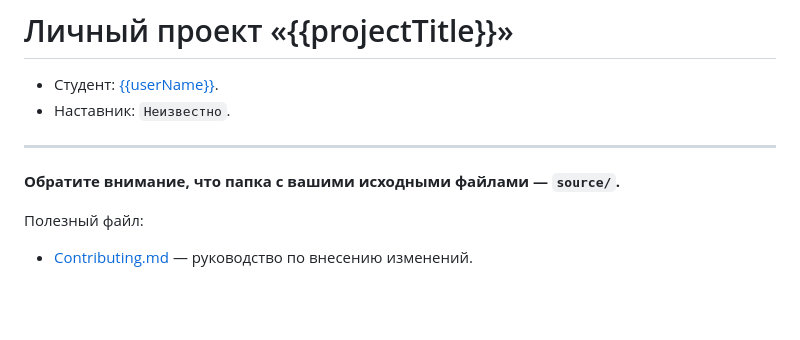
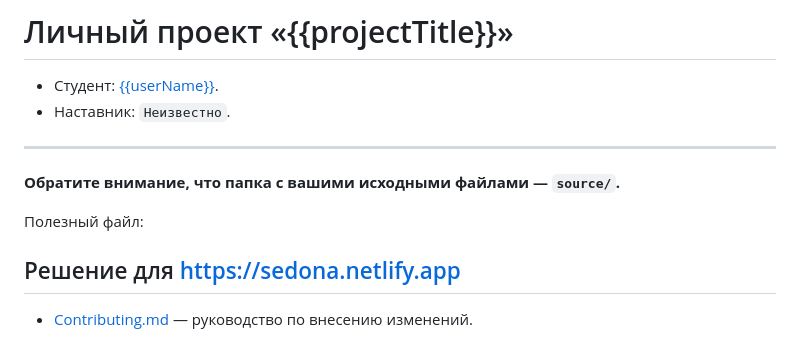
Before and after one commit to Valerybiryukowa/Sedona, a Markdown page: Readme.md, the part around the change. Drawn GitHub-style; blank space fills up the shorter version.

```diff
--- a/Readme.md
+++ b/Readme.md
@@ -8,6 +8,8 @@
 **Обратите внимание, что папка с вашими исходными файлами — `source/`.**
 
 Полезный файл:
+
+## Решение для https://sedona.netlify.app
 
 - [Contributing.md](Contributing.md) — руководство по внесению изменений.
 
```
